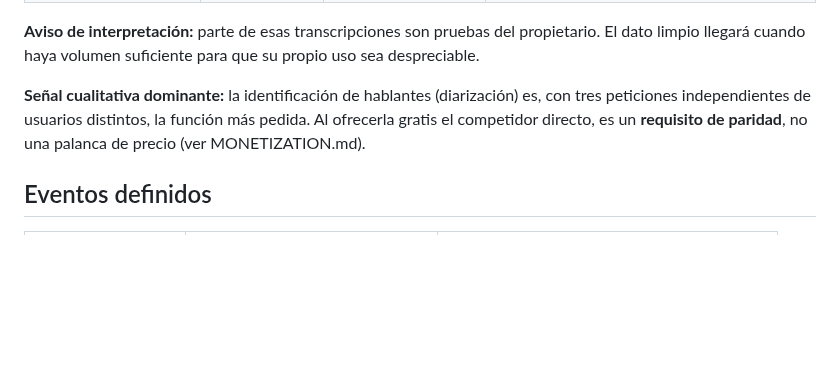
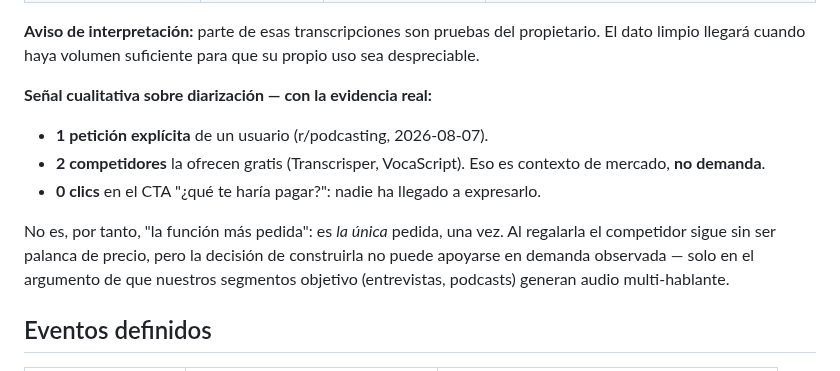
Before and after one commit to ilcapo32-blip/gate32, a Markdown page: VALIDATION.md, the part around the change. Rendered like a GitHub page; blank space fills up the shorter version.

Commit message:
docs: correct the evidence behind the diarization signal
Se habia registrado como "tres peticiones independientes de usuarios
distintos" algo que en realidad son: una peticion explicita de un
usuario, dos competidores que ofrecen la funcion (contexto de mercado,
no demanda) y cero clics en el CTA de intencion de pago. Mezclar
competencia con demanda inflaba la evidencia justo en el documento que
sirve para decidir que construir.

Co-Authored-By: Claude Opus 5 <noreply@anthropic.com>
Claude-Session: https://claude.ai/code/session_016Wxhra3RzR7uCnWKX9KMHL

```diff
--- a/VALIDATION.md
+++ b/VALIDATION.md
@@ -77,10 +77,17 @@ embudo. Cualquier medición posterior se compara contra este punto cero.
 propietario. El dato limpio llegará cuando haya volumen suficiente para que su
 propio uso sea despreciable.
 
-**Señal cualitativa dominante:** la identificación de hablantes (diarización)
-es, con tres peticiones independientes de usuarios distintos, la función más
-pedida. Al ofrecerla gratis el competidor directo, es un **requisito de
-paridad**, no una palanca de precio (ver MONETIZATION.md).
+**Señal cualitativa sobre diarización — con la evidencia real:**
+- **1 petición explícita** de un usuario (r/podcasting, 2026-08-07).
+- **2 competidores** la ofrecen gratis (Transcrisper, VocaScript). Eso es
+  contexto de mercado, **no demanda**.
+- **0 clics** en el CTA "¿qué te haría pagar?": nadie ha llegado a expresarlo.
+
+No es, por tanto, "la función más pedida": es *la única* pedida, una vez. Al
+regalarla el competidor sigue sin ser palanca de precio, pero la decisión de
+construirla no puede apoyarse en demanda observada — solo en el argumento de
+que nuestros segmentos objetivo (entrevistas, podcasts) generan audio
+multi-hablante.
 
 ## Eventos definidos
 
```
